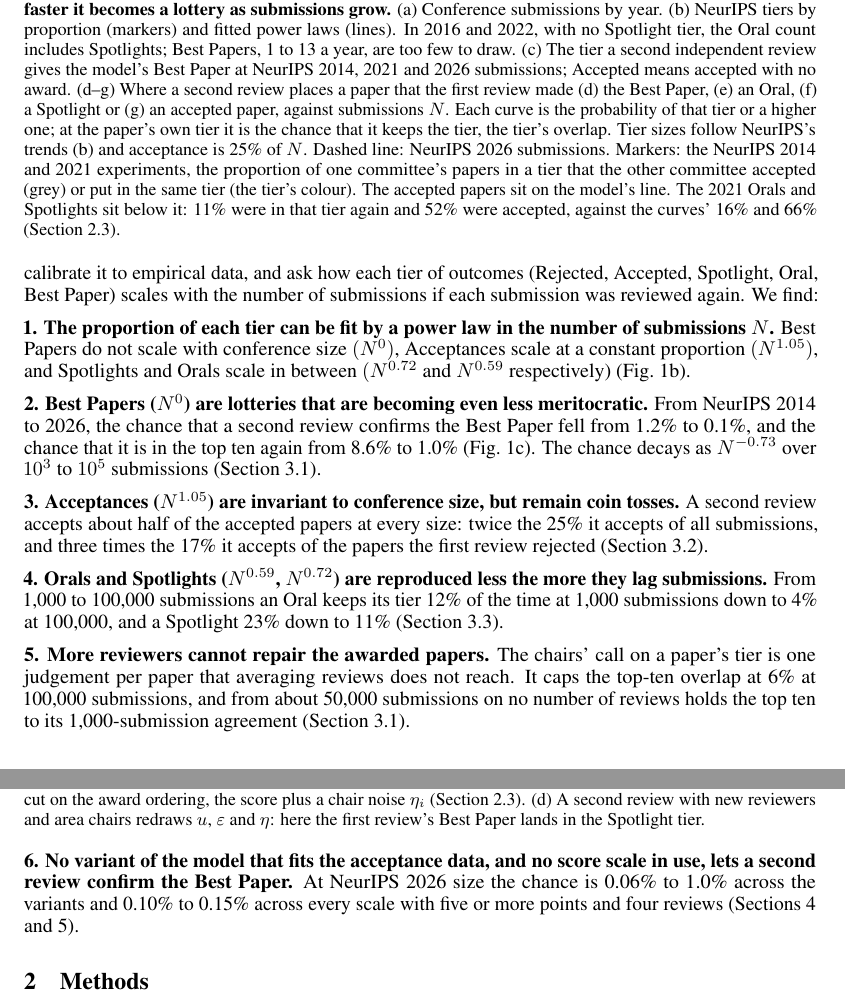
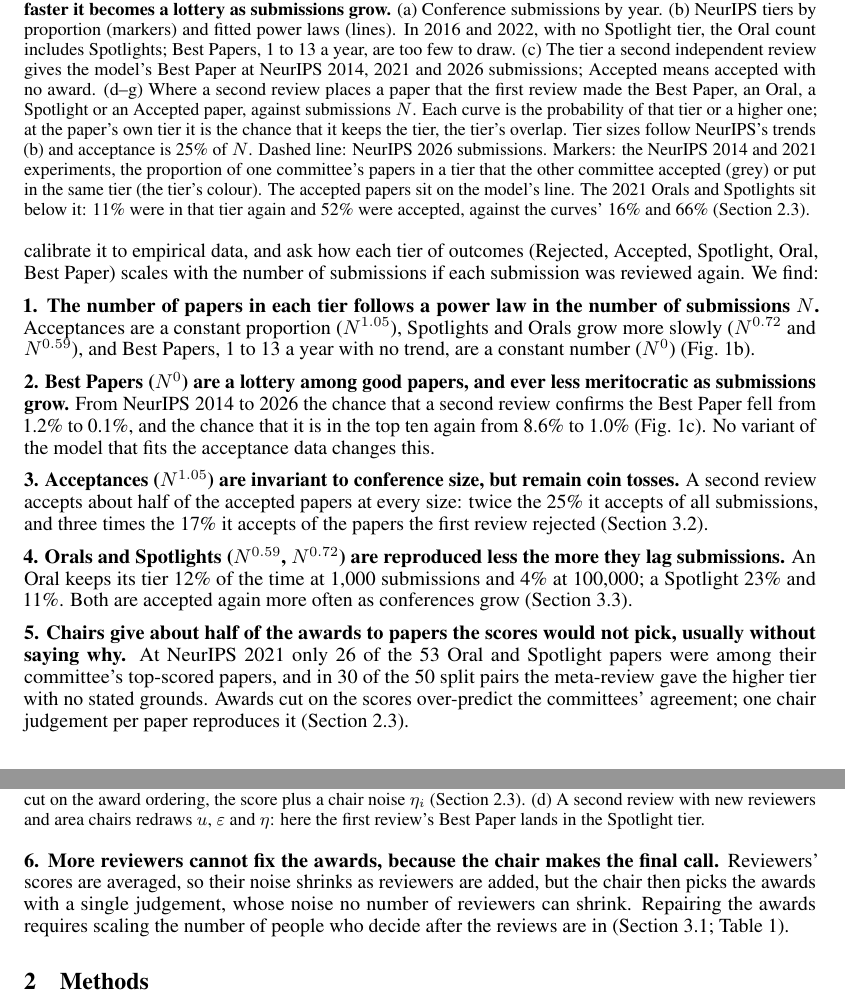
Before and after one commit to RylanSchaeffer/Scaling-Laws-of-ML-Conference-Peer-Review, a LaTeX paper (paper/main.tex): two parts of pages 2 and 3 of 17, joined at a grey line, cut so that both start at the same text. Compiled offline with pdfLaTeX.

Commit message:
Manuscript 20261017 1740

```diff
--- a/paper/main.tex
+++ b/paper/main.tex
@@ -69,7 +69,7 @@ Both functions separate signal from noise, and matter beyond the conference: acc
 \centering
 \includegraphics[width=\textwidth]{fig1_headline.pdf}
 \caption{\textbf{Conferences grow exponentially, their award tiers do not keep pace, and no tier survives a second review reliably: acceptance is a coin toss at every size, and the more prestigious the award, the faster it becomes a lottery as submissions grow.}
-(a) Conference submissions by year. (b) NeurIPS tiers by proportion (markers) and fitted power laws (lines). In 2016 and 2022, with no Spotlight tier, the Oral count includes Spotlights; Best Papers, 1 to 13 a year, are too few to draw. (c) The tier a second independent review gives the model's Best Paper at NeurIPS 2014, 2021 and 2026 submissions; Accepted means accepted with no award. (d--g) Where a second review places a paper that the first review made (d) the Best Paper, (e) an Oral, (f) a Spotlight or (g) an accepted paper, against submissions $N$. Each curve is the probability of that tier or a higher one; at the paper's own tier it is the chance that it keeps the tier, the tier's overlap. Tier sizes follow NeurIPS's trends (b) and acceptance is 25\% of $N$. Dashed line: NeurIPS 2026 submissions. Markers: the NeurIPS 2014 and 2021 experiments, the proportion of one committee's papers in a tier that the other committee accepted (grey) or put in the same tier (the tier's colour). The accepted papers sit on the model's line. The 2021 Orals and Spotlights sit below it: 11\% were in that tier again and 52\% were accepted, against the curves' 16\% and 66\% (Section~\ref{sec:award}).}
+(a) Conference submissions by year. (b) NeurIPS tiers by proportion (markers) and fitted power laws (lines). In 2016 and 2022, with no Spotlight tier, the Oral count includes Spotlights; Best Papers, 1 to 13 a year, are too few to draw. (c) The tier a second independent review gives the model's Best Paper at NeurIPS 2014, 2021 and 2026 submissions; Accepted means accepted with no award. (d--g) Where a second review places a paper that the first review made the Best Paper, an Oral, a Spotlight or an Accepted paper, against submissions $N$. Each curve is the probability of that tier or a higher one; at the paper's own tier it is the chance that it keeps the tier, the tier's overlap. Tier sizes follow NeurIPS's trends (b) and acceptance is 25\% of $N$. Dashed line: NeurIPS 2026 submissions. Markers: the NeurIPS 2014 and 2021 experiments, the proportion of one committee's papers in a tier that the other committee accepted (grey) or put in the same tier (the tier's colour). The accepted papers sit on the model's line. The 2021 Orals and Spotlights sit below it: 11\% were in that tier again and 52\% were accepted, against the curves' 16\% and 66\% (Section~\ref{sec:award}).}
 \label{fig:main}
 \end{figure}
 
@@ -102,19 +102,18 @@ How well does peer review perform in light of this increasing strain?
 Because true quality is never observed, we ground the question in what can be measured: a second independent review. Two field experiments, at NeurIPS 2014 and 2021, sent the same papers to two independent committees, and both times the second committee rejected about half of the papers the first accepted (Table~\ref{tab:experiments}; Fig.~\ref{fig:main}g) \citep{lawrence2014nips,cortes2021inconsistency,beygelzimer2023neurips}.
 We create a model of the ML peer review process, calibrate it to empirical data, and ask how each tier of outcomes (Rejected, Accepted, Spotlight, Oral, Best Paper) scales with the number of submissions if each submission was reviewed again. We find:
 
-\textbf{1. The proportion of each tier can be fit by a power law in the number of submissions $N$.}
-Best Papers do not scale with conference size $(N^0)$, Acceptances scale at a constant proportion $(N^{1.05})$, and Spotlights and Orals scale in between $(N^{0.72} \text{ and } N^{0.59}$ respectively) (Fig.~\ref{fig:main}b).
+\textbf{1. The number of papers in each tier follows a power law in the number of submissions $N$.} Acceptances are a constant proportion ($N^{1.05}$), Spotlights and Orals grow more slowly ($N^{0.72}$ and $N^{0.59}$), and Best Papers, 1 to 13 a year with no trend, are a constant number ($N^0$) (Fig.~\ref{fig:main}b).
 
-\textbf{2. Best Papers ($N^0$) are lotteries that are becoming even less meritocratic.} From NeurIPS 2014 to 2026, the chance that a second review confirms the Best Paper fell from 1.2\% to 0.1\%, and the chance that it is in the top ten again from 8.6\% to 1.0\% (Fig.~\ref{fig:main}c). The chance decays as $N^{-0.73}$ over $10^3$ to $10^5$ submissions (Section~\ref{sec:best}).
+\textbf{2. Best Papers ($N^0$) are a lottery among good papers, and ever less meritocratic as submissions grow.} From NeurIPS 2014 to 2026 the chance that a second review confirms the Best Paper fell from 1.2\% to 0.1\%, and the chance that it is in the top ten again from 8.6\% to 1.0\% (Fig.~\ref{fig:main}c). No variant of the model that fits the acceptance data changes this.
+% the confirmation chance is 0.06\% to 1.0\% across the variants and 0.10\% to 0.15\% across every scale with five or more points (Sections~\ref{sec:sure} and~\ref{sec:scales}).
 
 \textbf{3. Acceptances ($N^{1.05}$) are invariant to conference size, but remain coin tosses.} A second review accepts about half of the accepted papers at every size: twice the 25\% it accepts of all submissions, and three times the 17\% it accepts of the papers the first review rejected (Section~\ref{sec:accept}).
 
-\textbf{4. Orals and Spotlights ($N^{0.59}$, $N^{0.72}$) are reproduced less the more they lag submissions.} From 1,000 to 100,000 submissions an Oral keeps its tier 12\% of the time at 1,000 submissions down to 4\% at 100,000, and a Spotlight 23\% down to 11\% (Section~\ref{sec:between}).
+\textbf{4. Orals and Spotlights ($N^{0.59}$, $N^{0.72}$) are reproduced less the more they lag submissions.} An Oral keeps its tier 12\% of the time at 1,000 submissions and 4\% at 100,000; a Spotlight 23\% and 11\%. Both are accepted again more often as conferences grow (Section~\ref{sec:between}).
 
-\textbf{5. More reviewers cannot repair the awarded papers.} The chairs' call on a paper's tier is one judgement per paper that averaging reviews does not reach. It caps the top-ten overlap at 6\% at 100,000 submissions, and from about 50,000 submissions on no number of reviews holds the top ten to its 1,000-submission agreement (Section~\ref{sec:best}).
+\textbf{5. Chairs give about half of the awards to papers the scores would not pick, usually without saying why.} At NeurIPS 2021 only 26 of the 53 Oral and Spotlight papers were among their committee's top-scored papers, and in 30 of the 50 split pairs the meta-review gave the higher tier with no stated grounds. Awards cut on the scores over-predict the committees' agreement; one chair judgement per paper reproduces it (Section~\ref{sec:award}).
 
-\textbf{6. No variant of the model that fits the acceptance data, and no score scale in use, lets a second review confirm the Best Paper.} At NeurIPS 2026 size the chance is 0.06\% to 1.0\% across the variants and 0.10\% to 0.15\% across every scale with five or more points and four reviews (Sections~\ref{sec:sure} and~\ref{sec:scales}).
-
+\textbf{6. More reviewers cannot fix the awards, because the chair makes the final call.} Reviewers' scores are averaged, so their noise shrinks as reviewers are added, but the chair then picks the awards with a single judgement, whose noise no number of reviewers can shrink. Repairing the awards requires scaling the number of people who decide after the reviews are in (Section~\ref{sec:best}; Table~\ref{tab:levers}).
 
 % See Appendix~\ref{app:related} for related work.
 
```
